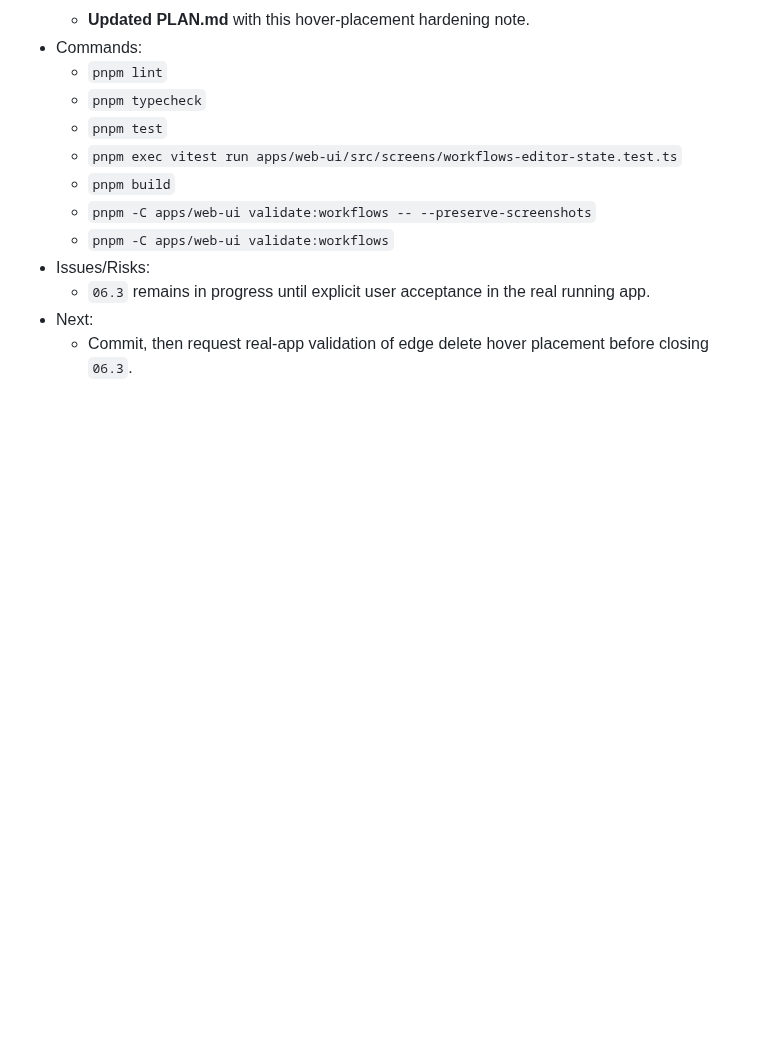
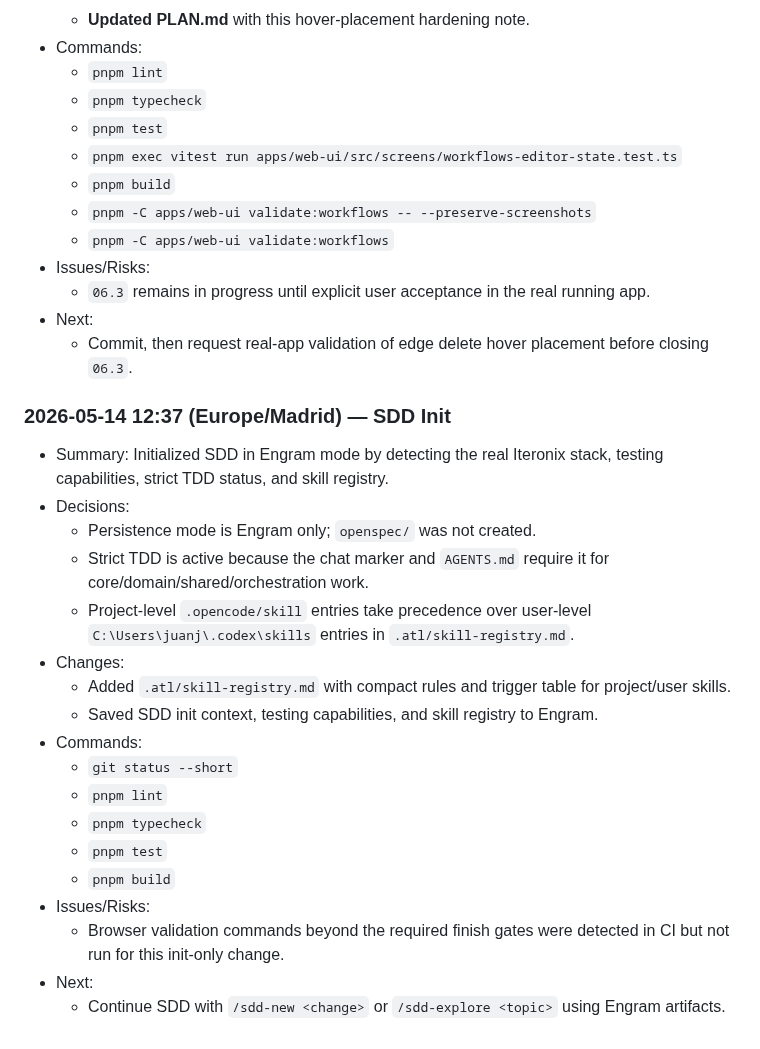
Before and after one commit to juanjoGonDev/Iteronix, a Markdown page: AGENTS_LOGS.md, the part around the change. Rendered like a GitHub page; blank space fills up the shorter version.

Commit message:
feat(skill-registry): initialize skill registry with compact rules and project-level precedence

```diff
--- a/AGENTS_LOGS.md
+++ b/AGENTS_LOGS.md
@@ -2440,3 +2440,24 @@
   - `06.3` remains in progress until explicit user acceptance in the real running app.
 - Next:
   - Commit, then request real-app validation of edge delete hover placement before closing `06.3`.
+
+### 2026-05-14 12:37 (Europe/Madrid) — SDD Init
+
+- Summary: Initialized SDD in Engram mode by detecting the real Iteronix stack, testing capabilities, strict TDD status, and skill registry.
+- Decisions:
+  - Persistence mode is Engram only; `openspec/` was not created.
+  - Strict TDD is active because the chat marker and `AGENTS.md` require it for core/domain/shared/orchestration work.
+  - Project-level `.opencode/skill` entries take precedence over user-level `C:\Users\juanj\.codex\skills` entries in `.atl/skill-registry.md`.
+- Changes:
+  - Added `.atl/skill-registry.md` with compact rules and trigger table for project/user skills.
+  - Saved SDD init context, testing capabilities, and skill registry to Engram.
+- Commands:
+  - `git status --short`
+  - `pnpm lint`
+  - `pnpm typecheck`
+  - `pnpm test`
+  - `pnpm build`
+- Issues/Risks:
+  - Browser validation commands beyond the required finish gates were detected in CI but not run for this init-only change.
+- Next:
+  - Continue SDD with `/sdd-new <change>` or `/sdd-explore <topic>` using Engram artifacts.
```
Also changed, not shown: .atl/skill-registry.md (added, +250 -0 lines).
